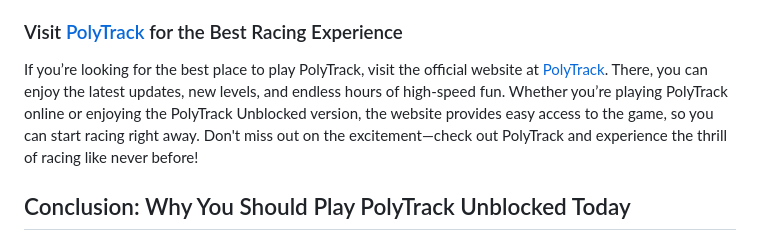
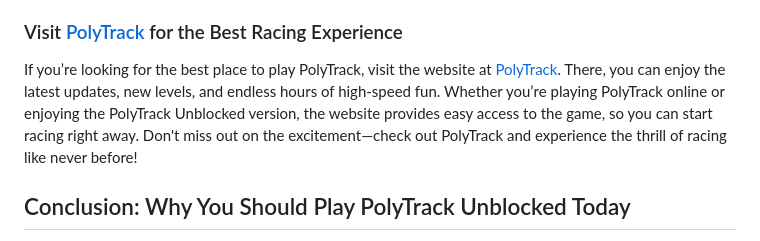
Before and after one commit to polytrackunblockedgame/polytrackunblockedgame.github.io, a Markdown page: README.md, the part around the change. Rendered like a GitHub page.

```diff
--- a/README.md
+++ b/README.md
@@ -42,7 +42,7 @@
 
 <h3>Visit <a href="https://polytrackunblockedgame.github.io/" target="_blank">PolyTrack</a> for the Best Racing Experience</h3>
 
-<p>If you’re looking for the best place to play PolyTrack, visit the official website at <a href="https://polytrackunblockedgame.github.io/" target="_blank">PolyTrack</a>. There, you can enjoy the latest updates, new levels, and endless hours of high-speed fun. Whether you’re playing PolyTrack online or enjoying the PolyTrack Unblocked version, the website provides easy access to the game, so you can start racing right away. Don't miss out on the excitement—check out PolyTrack and experience the thrill of racing like never before!</p>
+<p>If you’re looking for the best place to play PolyTrack, visit the website at <a href="https://polytrackunblockedgame.github.io/" target="_blank">PolyTrack</a>. There, you can enjoy the latest updates, new levels, and endless hours of high-speed fun. Whether you’re playing PolyTrack online or enjoying the PolyTrack Unblocked version, the website provides easy access to the game, so you can start racing right away. Don't miss out on the excitement—check out PolyTrack and experience the thrill of racing like never before!</p>
 
 <h2>Conclusion: Why You Should Play PolyTrack Unblocked Today</h2>
 
```
